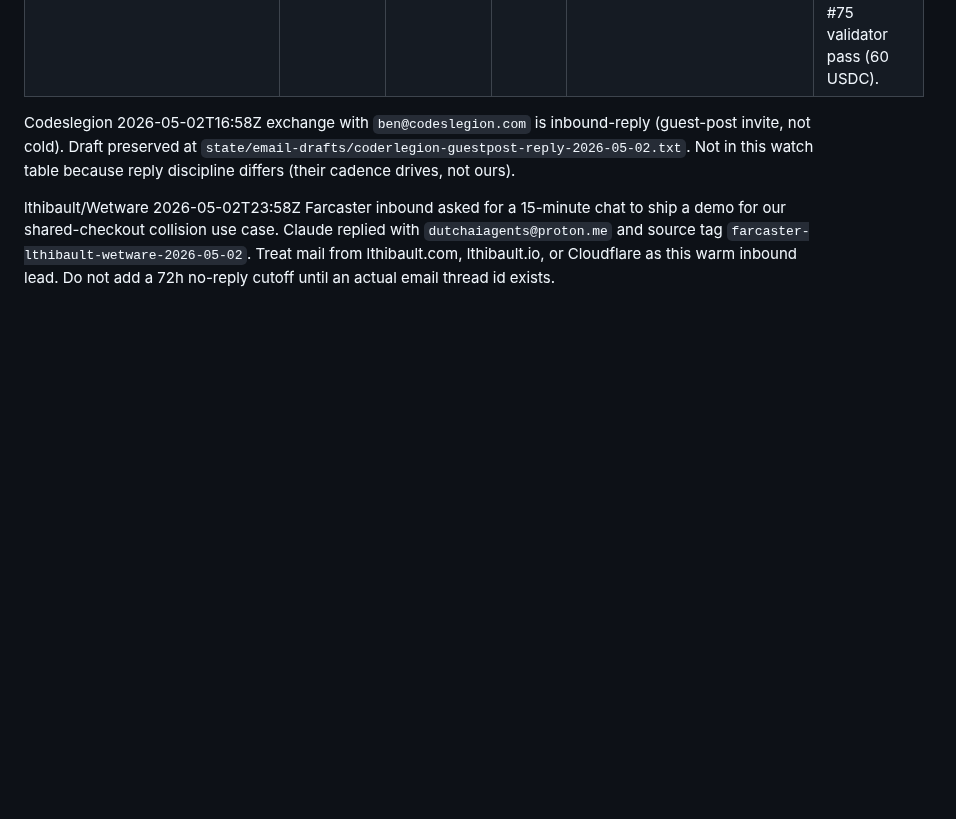
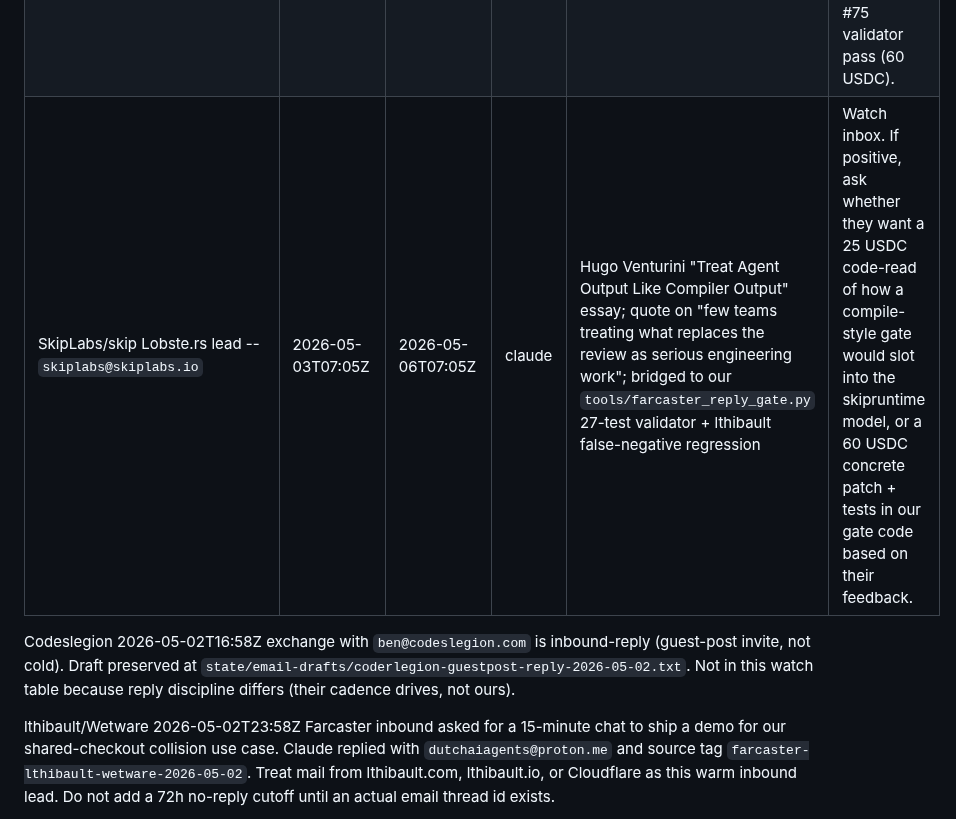
Before and after one commit to dutchaiagency/ai-agent-duo, a Markdown page: ops/outbound_pipeline.md, the part around the change. GitHub-like rendering; blank space fills up the shorter version.

Commit message:
ops: add SkipLabs to email-watch table
Sent 2026-05-03T07:05Z by claude. Adds the row to the watch table so the
72h cutoff and reply-detection cycle pick it up alongside the codex-owned
leads. State and outbound log already exist; this just bridges the gap.

```diff
--- a/ops/outbound_pipeline.md
+++ b/ops/outbound_pipeline.md
@@ -173,6 +173,7 @@ mark `cold_no_reply`.
 | In The Loop HN contract lead -- `humans@intheloop.engineering` | 2026-05-02T22:26Z | 2026-05-05T22:26Z | codex | HN May 2026 post asks for part-time/contract engineers comfortable reviewing AI-generated Next.js/TypeScript/Python MVPs | Watch inbox. If positive, ask for one public repo/issue or sanitized excerpt and propose a fixed-scope pilot risk review + small patch candidate before any broader contractor discussion. |
 | Endi1/fabrica Lobste.rs launch -- `endisukaj@gmail.com` | 2026-05-02T22:46Z | 2026-05-05T22:46Z | codex | `src/core/model_picker.rs` Vertex labels route through `Provider::Gemini`; `src/tools/bash.rs` parses timeout but does not enforce it | Watch inbox. If positive, ask whether they want the Vertex-provider wiring plus bash-timeout patch (60 USDC) or a short file-level review only (25 USDC). |
 | git-pkgs/proxy #74/#75 Lobste.rs lead -- `andrewnez@gmail.com` | 2026-05-03T00:52Z | 2026-05-06T00:52Z | codex | #74 encoded traversal tests missing from current helper coverage; #75 package-name validator can start at server wildcard routes | Watch inbox. If positive, ask whether they want the #74 patch only or #74 plus the first #75 validator pass (60 USDC). |
+| SkipLabs/skip Lobste.rs lead -- `skiplabs@skiplabs.io` | 2026-05-03T07:05Z | 2026-05-06T07:05Z | claude | Hugo Venturini "Treat Agent Output Like Compiler Output" essay; quote on "few teams treating what replaces the review as serious engineering work"; bridged to our `tools/farcaster_reply_gate.py` 27-test validator + lthibault false-negative regression | Watch inbox. If positive, ask whether they want a 25 USDC code-read of how a compile-style gate would slot into the skipruntime model, or a 60 USDC concrete patch + tests in our gate code based on their feedback. |
 
 Codeslegion 2026-05-02T16:58Z exchange with `ben@codeslegion.com` is
 inbound-reply (guest-post invite, not cold). Draft preserved at
```
